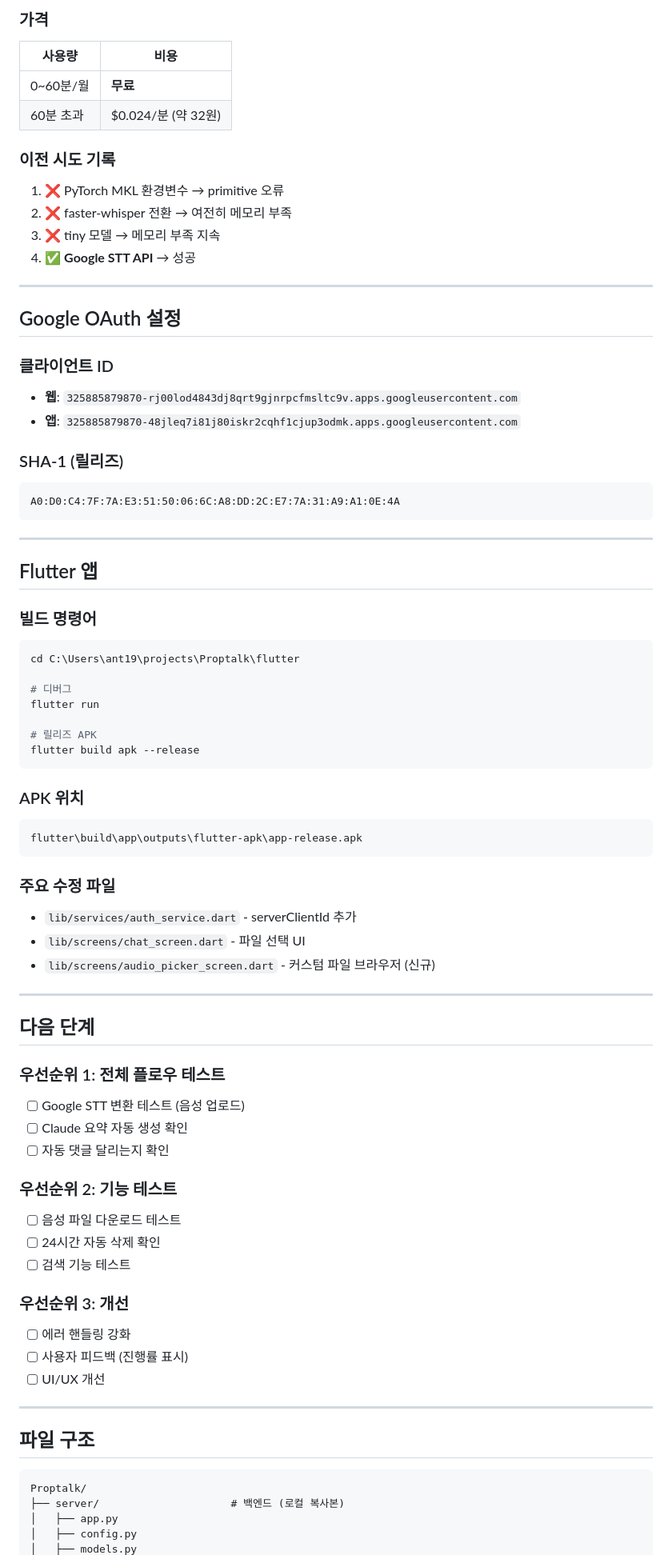
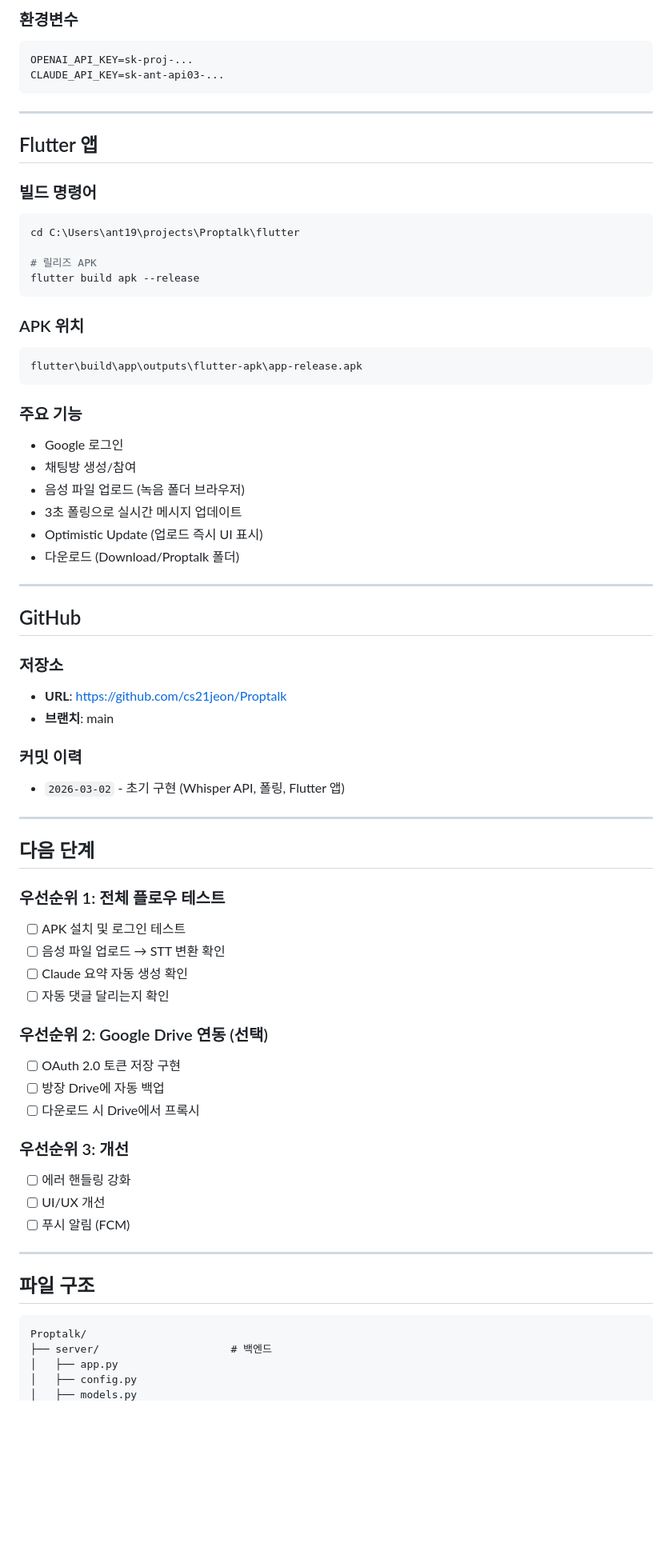
Before and after one commit to cs21jeon/Proptalk, a Markdown page: docs/PROGRESS.md, the part around one of its changes. Shown at 80% size. GitHub-like rendering; blank space fills up the shorter version.

Commit message:
docs: 진행현황 업데이트 - Whisper API 전환 완료
- Google STT → OpenAI Whisper API 전환 기록
- 3초 폴링 실시간 업데이트 추가
- GitHub 저장소 연동 완료

Co-Authored-By: Claude Opus 4.5 <noreply@anthropic.com>

````diff
--- a/docs/PROGRESS.md
+++ b/docs/PROGRESS.md
@@ -96,27 +95,8 @@ pm2 delete voiceroom && pm2 start ecosystem.config.js
 
-### 가격
-| 사용량 | 비용 |
-|--------|------|
-| 0~60분/월 | **무료** |
-| 60분 초과 | $0.024/분 (약 32원) |
-
-### 이전 시도 기록
-1. ❌ PyTorch MKL 환경변수 → primitive 오류
-2. ❌ faster-whisper 전환 → 여전히 메모리 부족
-3. ❌ tiny 모델 → 메모리 부족 지속
-4. ✅ **Google STT API** → 성공
-
----
-
-## Google OAuth 설정
-
-### 클라이언트 ID
-- **웹**: `325885879870-rj00lod4843dj8qrt9gjnrpcfmsltc9v.apps.googleusercontent.com`
-- **앱**: `325885879870-48jleq7i81j80iskr2cqhf1cjup3odmk.apps.googleusercontent.com`
-
-### SHA-1 (릴리즈)
+### 환경변수
 ```
-A0:D0:C4:7F:7A:E3:51:50:06:6C:A8:DD:2C:E7:7A:31:A9:A1:0E:4A
+OPENAI_API_KEY=sk-proj-...
+CLAUDE_API_KEY=sk-ant-api03-...
 ```
 
 ---
@@ -127,9 +107,6 @@ A0:D0:C4:7F:7A:E3:51:50:06:6C:A8:DD:2C:E7:7A:31:A9:A1:0E:4A
 ```bash
 cd C:\Users\ant19\projects\Proptalk\flutter
 
-# 디버그
-flutter run
-
 # 릴리즈 APK
 flutter build apk --release
 ```
@@ -139,29 +116,44 @@ flutter build apk --release
 flutter\build\app\outputs\flutter-apk\app-release.apk
 ```
 
-### 주요 수정 파일
-- `lib/services/auth_service.dart` - serverClientId 추가
-- `lib/screens/chat_screen.dart` - 파일 선택 UI
-- `lib/screens/audio_picker_screen.dart` - 커스텀 파일 브라우저 (신규)
+### 주요 기능
+- Google 로그인
+- 채팅방 생성/참여
+- 음성 파일 업로드 (녹음 폴더 브라우저)
+- 3초 폴링으로 실시간 메시지 업데이트
+- Optimistic Update (업로드 즉시 UI 표시)
+- 다운로드 (Download/Proptalk 폴더)
+
+---
+
+## GitHub
+
+### 저장소
+- **URL**: https://github.com/cs21jeon/Proptalk
+- **브랜치**: main
+
+### 커밋 이력
+- `2026-03-02` - 초기 구현 (Whisper API, 폴링, Flutter 앱)
 
 ---
 
 ## 다음 단계
 
 ### 우선순위 1: 전체 플로우 테스트
-- [ ] Google STT 변환 테스트 (음성 업로드)
+- [ ] APK 설치 및 로그인 테스트
+- [ ] 음성 파일 업로드 → STT 변환 확인
 - [ ] Claude 요약 자동 생성 확인
 - [ ] 자동 댓글 달리는지 확인
 
-### 우선순위 2: 기능 테스트
-- [ ] 음성 파일 다운로드 테스트
-- [ ] 24시간 자동 삭제 확인
-- [ ] 검색 기능 테스트
+### 우선순위 2: Google Drive 연동 (선택)
+- [ ] OAuth 2.0 토큰 저장 구현
+- [ ] 방장 Drive에 자동 백업
+- [ ] 다운로드 시 Drive에서 프록시
 
 ### 우선순위 3: 개선
 - [ ] 에러 핸들링 강화
-- [ ] 사용자 피드백 (진행률 표시)
 - [ ] UI/UX 개선
+- [ ] 푸시 알림 (FCM)
 
 ---
 
@@ -169,7 +161,7 @@ flutter\build\app\outputs\flutter-apk\app-release.apk
 
 ```
 Proptalk/
-├── server/                     # 백엔드 (로컬 복사본)
+├── server/                     # 백엔드
 │   ├── app.py
 │   ├── config.py
 │   ├── models.py
````
Also changed, not shown: other parts of docs/PROGRESS.md (+50 -62 lines).
